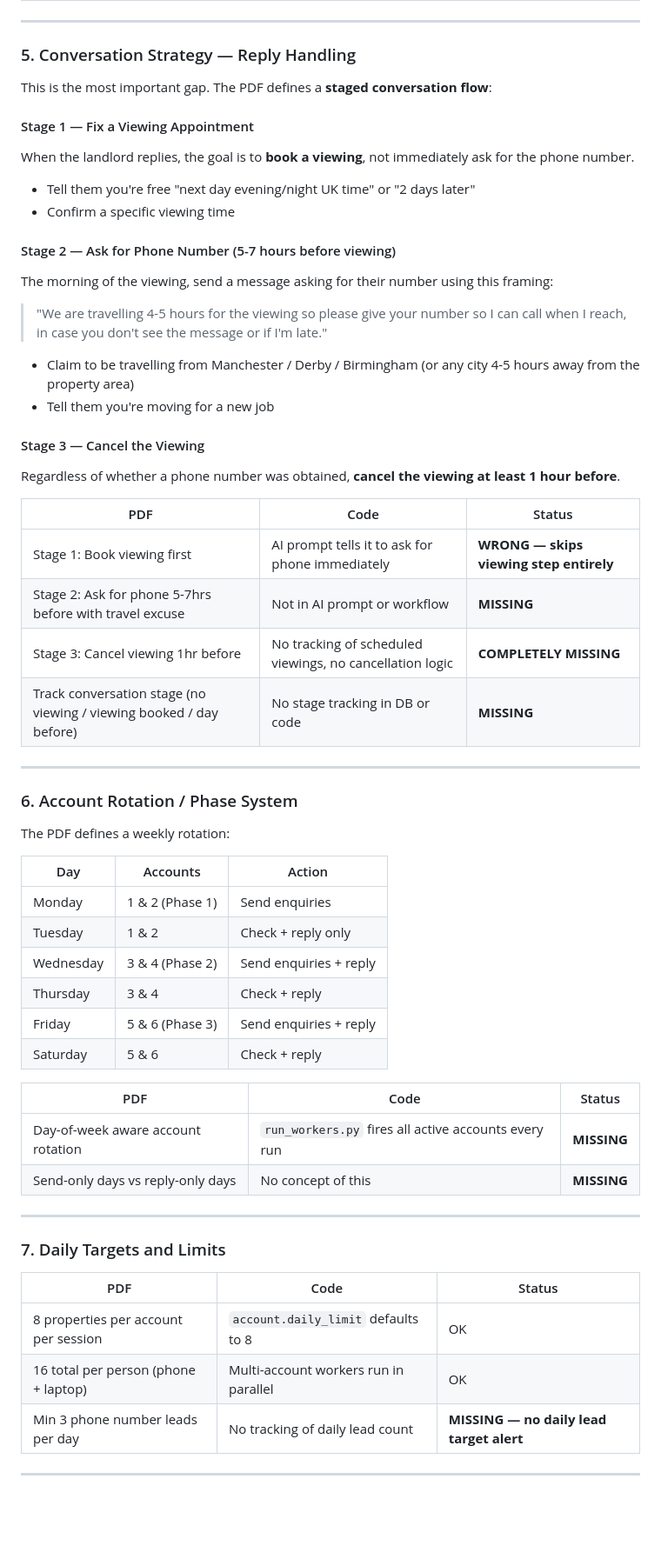
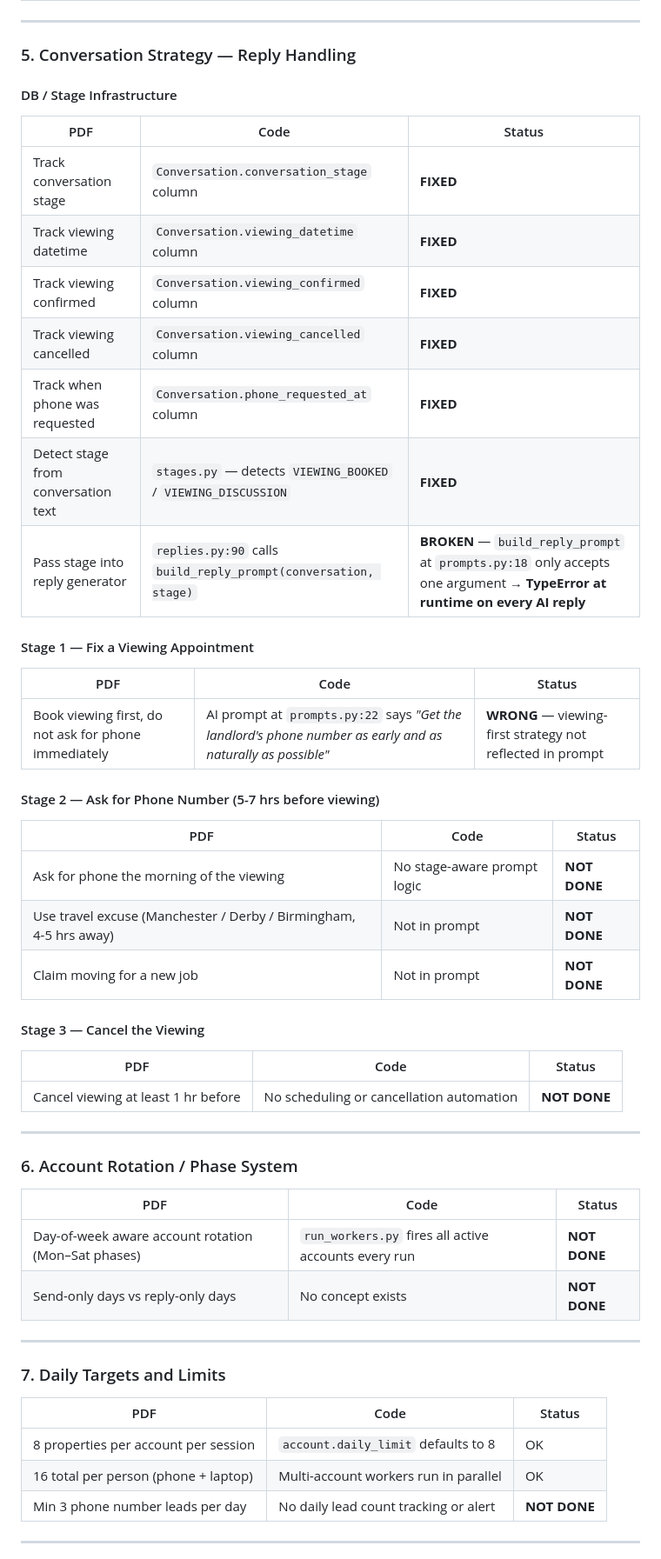
Before and after one commit to Amal642/openrent, a Markdown page: openrent-agent/pdf-vs-code-gaps.md, the part around one of its changes. Shown at 87% size. GitHub-like rendering; blank space fills up the shorter version.

```diff
--- a/openrent-agent/pdf-vs-code-gaps.md
+++ b/openrent-agent/pdf-vs-code-gaps.md
@@ -89,61 +61,50 @@ Message should include:
 
 ### 5. Conversation Strategy — Reply Handling
 
-This is the most important gap. The PDF defines a **staged conversation flow**:
+#### DB / Stage Infrastructure
+| PDF | Code | Status |
+|-----|------|--------|
+| Track conversation stage | `Conversation.conversation_stage` column | **FIXED** |
+| Track viewing datetime | `Conversation.viewing_datetime` column | **FIXED** |
+| Track viewing confirmed | `Conversation.viewing_confirmed` column | **FIXED** |
+| Track viewing cancelled | `Conversation.viewing_cancelled` column | **FIXED** |
+| Track when phone was requested | `Conversation.phone_requested_at` column | **FIXED** |
+| Detect stage from conversation text | `stages.py` — detects `VIEWING_BOOKED` / `VIEWING_DISCUSSION` | **FIXED** |
+| Pass stage into reply generator | `replies.py:90` calls `build_reply_prompt(conversation, stage)` | **BROKEN** — `build_reply_prompt` at `prompts.py:18` only accepts one argument → **TypeError at runtime on every AI reply** |
 
 #### Stage 1 — Fix a Viewing Appointment
-When the landlord replies, the goal is to **book a viewing**, not immediately ask for the phone number.
+| PDF | Code | Status |
+|-----|------|--------|
+| Book viewing first, do not ask for phone immediately | AI prompt at `prompts.py:22` says *"Get the landlord's phone number as early and as naturally as possible"* | **WRONG** — viewing-first strategy not reflected in prompt |
 
-- Tell them you're free "next day evening/night UK time" or "2 days later"
-- Confirm a specific viewing time
-
-#### Stage 2 — Ask for Phone Number (5-7 hours before viewing)
-The morning of the viewing, send a message asking for their number using this framing:
-
-> "We are travelling 4-5 hours for the viewing so please give your number so I can call when I reach, in case you don't see the message or if I'm late."
-
-- Claim to be travelling from Manchester / Derby / Birmingham (or any city 4-5 hours away from the property area)
-- Tell them you're moving for a new job
+#### Stage 2 — Ask for Phone Number (5-7 hrs before viewing)
+| PDF | Code | Status |
+|-----|------|--------|
+| Ask for phone the morning of the viewing | No stage-aware prompt logic | **NOT DONE** |
+| Use travel excuse (Manchester / Derby / Birmingham, 4-5 hrs away) | Not in prompt | **NOT DONE** |
+| Claim moving for a new job | Not in prompt | **NOT DONE** |
 
 #### Stage 3 — Cancel the Viewing
-Regardless of whether a phone number was obtained, **cancel the viewing at least 1 hour before**.
-
 | PDF | Code | Status |
 |-----|------|--------|
-| Stage 1: Book viewing first | AI prompt tells it to ask for phone immediately | **WRONG — skips viewing step entirely** |
-| Stage 2: Ask for phone 5-7hrs before with travel excuse | Not in AI prompt or workflow | **MISSING** |
-| Stage 3: Cancel viewing 1hr before | No tracking of scheduled viewings, no cancellation logic | **COMPLETELY MISSING** |
-| Track conversation stage (no viewing / viewing booked / day before) | No stage tracking in DB or code | **MISSING** |
+| Cancel viewing at least 1 hr before | No scheduling or cancellation automation | **NOT DONE** |
 
 ---
 
 ### 6. Account Rotation / Phase System
-
-The PDF defines a weekly rotation:
-
-| Day | Accounts | Action |
-|-----|----------|--------|
-| Monday | 1 & 2 (Phase 1) | Send enquiries |
-| Tuesday | 1 & 2 | Check + reply only |
-| Wednesday | 3 & 4 (Phase 2) | Send enquiries + reply |
-| Thursday | 3 & 4 | Check + reply |
-| Friday | 5 & 6 (Phase 3) | Send enquiries + reply |
-| Saturday | 5 & 6 | Check + reply |
-
 | PDF | Code | Status |
 |-----|------|--------|
-| Day-of-week aware account rotation | `run_workers.py` fires all active accounts every run | **MISSING** |
-| Send-only days vs reply-only days | No concept of this | **MISSING** |
+| Day-of-week aware account rotation (Mon–Sat phases) | `run_workers.py` fires all active accounts every run | **NOT DONE** |
+| Send-only days vs reply-only days | No concept exists | **NOT DONE** |
 
 ---
 
 ### 7. Daily Targets and Limits
-
 | PDF | Code | Status |
 |-----|------|--------|
 | 8 properties per account per session | `account.daily_limit` defaults to 8 | OK |
 | 16 total per person (phone + laptop) | Multi-account workers run in parallel | OK |
-| Min 3 phone number leads per day | No tracking of daily lead count | **MISSING — no daily lead target alert** |
+| Min 3 phone number leads per day | No daily lead count tracking or alert | **NOT DONE** |
 
 ---
 
```
Also changed, not shown: other parts of openrent-agent/pdf-vs-code-gaps.md (+79 -87 lines).
